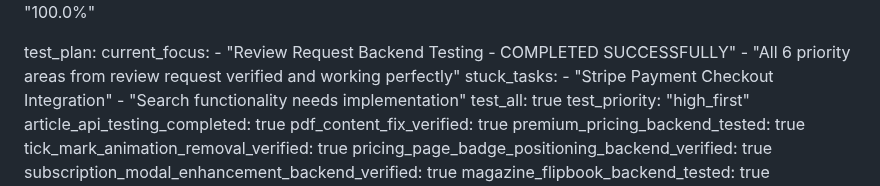
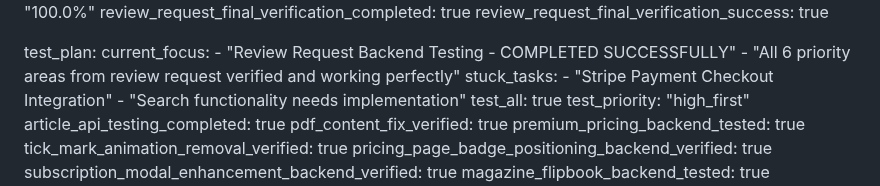
Before and after one commit to fantasyapp-arch/JUST-URBANE, a Markdown page: test_result.md, the part around one of its changes. Drawn GitHub-style.

```diff
--- a/test_result.md
+++ b/test_result.md
@@ -849,4 +849,6 @@ metadata:
   last_test_success_rate: "100.0%"
+  review_request_final_verification_completed: true
+  review_request_final_verification_success: true
 
 test_plan:
   current_focus:
```
Also changed, not shown: other parts of test_result.md (+1 -1 lines).
